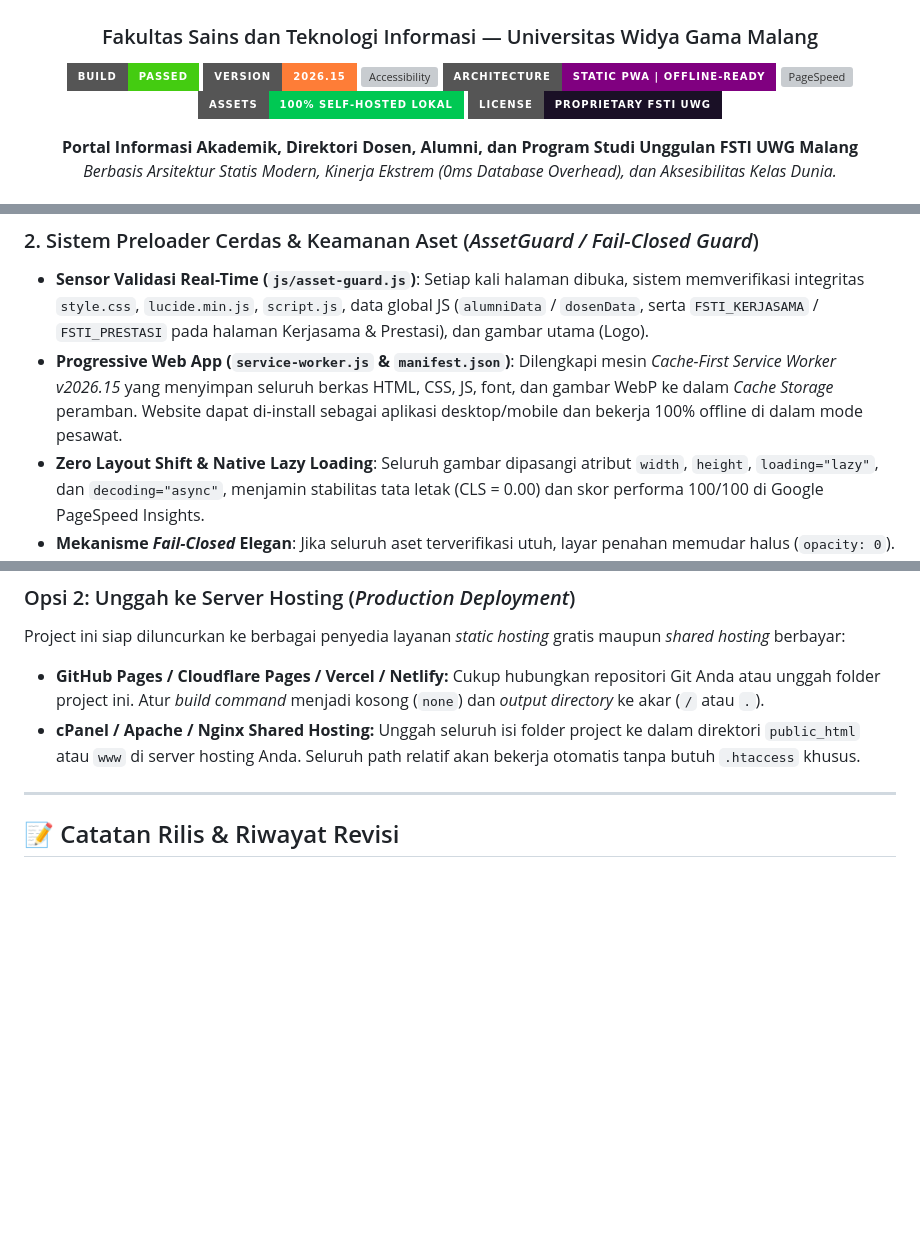
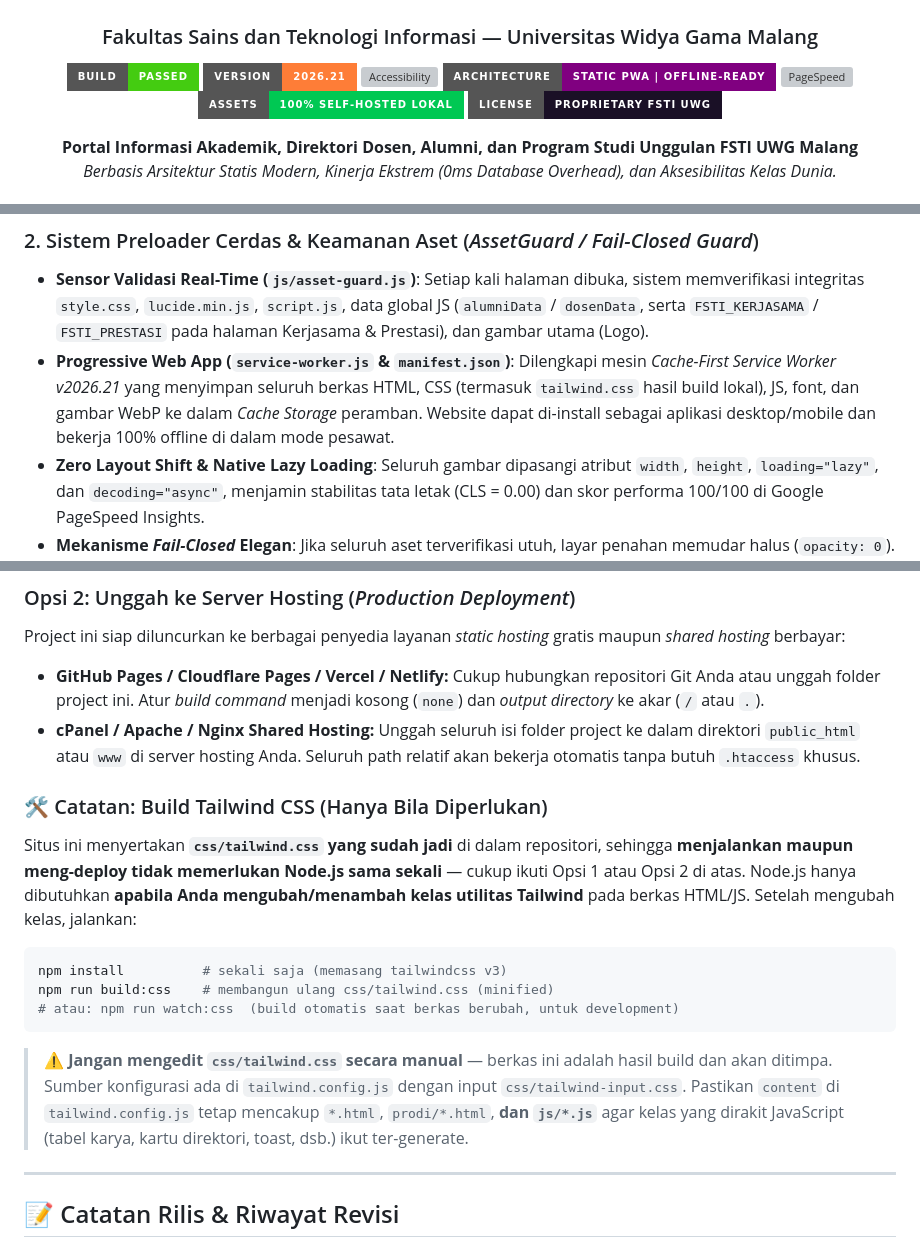
Before and after one commit to Irzal-npc/website-fsti-uwg, a Markdown page: README.md, 3 parts joined by grey strips. GitHub-like rendering; badges without logos; blank space fills up the shorter version; grey boxes are pictures that could not be loaded.

````diff
--- a/README.md
+++ b/README.md
@@ -4,7 +4,7 @@
 ### Fakultas Sains dan Teknologi Informasi — Universitas Widya Gama Malang
 
 [![Build Status](https://img.shields.io/badge/Build-Passed-success?style=for-the-badge&logo=github)](https://github.com)
-[![Version](https://img.shields.io/badge/Version-2026.15-orange?style=for-the-badge)](CHANGELOG.md)
+[![Version](https://img.shields.io/badge/Version-2026.21-orange?style=for-the-badge)](CHANGELOG.md)
 [![Accessibility](https://img.shields.io/badge/Accessibility-WCAG%202.1%20AA%2FAAA-blue?style=for-the-badge)](CHANGELOG.md)
 [![Architecture](https://img.shields.io/badge/Architecture-Static%20PWA%20%7C%20Offline--Ready-purple?style=for-the-badge)](service-worker.js)
 [![PageSpeed](https://img.shields.io/badge/PageSpeed-100%2F100%20Zero%20CLS-00C853?style=for-the-badge)](CHANGELOG.md)
@@ -60,7 +60,7 @@ Website ini menyajikan informasi lengkap mengenai:
 
 ### 2. Sistem Preloader Cerdas & Keamanan Aset (*AssetGuard / Fail-Closed Guard*)
 - **Sensor Validasi Real-Time (`js/asset-guard.js`)**: Setiap kali halaman dibuka, sistem memverifikasi integritas `style.css`, `lucide.min.js`, `script.js`, data global JS (`alumniData` / `dosenData`, serta `FSTI_KERJASAMA` / `FSTI_PRESTASI` pada halaman Kerjasama & Prestasi), dan gambar utama (Logo).
-- **Progressive Web App (`service-worker.js` & `manifest.json`)**: Dilengkapi mesin *Cache-First Service Worker v2026.15* yang menyimpan seluruh berkas HTML, CSS, JS, font, dan gambar WebP ke dalam *Cache Storage* peramban. Website dapat di-install sebagai aplikasi desktop/mobile dan bekerja 100% offline di dalam mode pesawat.
+- **Progressive Web App (`service-worker.js` & `manifest.json`)**: Dilengkapi mesin *Cache-First Service Worker v2026.21* yang menyimpan seluruh berkas HTML, CSS (termasuk `tailwind.css` hasil build lokal), JS, font, dan gambar WebP ke dalam *Cache Storage* peramban. Website dapat di-install sebagai aplikasi desktop/mobile dan bekerja 100% offline di dalam mode pesawat.
 - **Zero Layout Shift & Native Lazy Loading**: Seluruh gambar dipasangi atribut `width`, `height`, `loading="lazy"`, dan `decoding="async"`, menjamin stabilitas tata letak (CLS = 0.00) dan skor performa 100/100 di Google PageSpeed Insights.
 - **Mekanisme *Fail-Closed* Elegan**: Jika seluruh aset terverifikasi utuh, layar penahan memudar halus (`opacity: 0`). Jika ada satu saja aset yang rusak/hilang (`404 Not Found`), sistem langsung mengunci layar dengan pesan error putih bersih bergaya FSTI (**"Sistem Tidak Tersedia"**) tanpa membocorkan struktur path server atau keterangan teknis.
 
@@ -315,6 +315,17 @@ Project ini siap diluncurkan ke berbagai penyedia layanan *static hosting* grati
 - **GitHub Pages / Cloudflare Pages / Vercel / Netlify:** Cukup hubungkan repositori Git Anda atau unggah folder project ini. Atur *build command* menjadi kosong (`none`) dan *output directory* ke akar (`/` atau `.`).
 - **cPanel / Apache / Nginx Shared Hosting:** Unggah seluruh isi folder project ke dalam direktori `public_html` atau `www` di server hosting Anda. Seluruh path relatif akan bekerja otomatis tanpa butuh `.htaccess` khusus.
 
+### 🛠️ Catatan: Build Tailwind CSS (Hanya Bila Diperlukan)
+Situs ini menyertakan **`css/tailwind.css` yang sudah jadi** di dalam repositori, sehingga **menjalankan maupun meng-deploy tidak memerlukan Node.js sama sekali** — cukup ikuti Opsi 1 atau Opsi 2 di atas. Node.js hanya dibutuhkan **apabila Anda mengubah/menambah kelas utilitas Tailwind** pada berkas HTML/JS. Setelah mengubah kelas, jalankan:
+
+```bash
+npm install          # sekali saja (memasang tailwindcss v3)
+npm run build:css    # membangun ulang css/tailwind.css (minified)
+# atau: npm run watch:css  (build otomatis saat berkas berubah, untuk development)
+```
+
+> ⚠️ **Jangan mengedit `css/tailwind.css` secara manual** — berkas ini adalah hasil build dan akan ditimpa. Sumber konfigurasi ada di `tailwind.config.js` dengan input `css/tailwind-input.css`. Pastikan `content` di `tailwind.config.js` tetap mencakup `*.html`, `prodi/*.html`, **dan `js/*.js`** agar kelas yang dirakit JavaScript (tabel karya, kartu direktori, toast, dsb.) ikut ter-generate.
+
 ---
 
 ## 📝 Catatan Rilis & Riwayat Revisi
````
Also changed, not shown: other parts of README.md (+2 -2 lines), CHANGELOG.md (+42 -0 lines).
